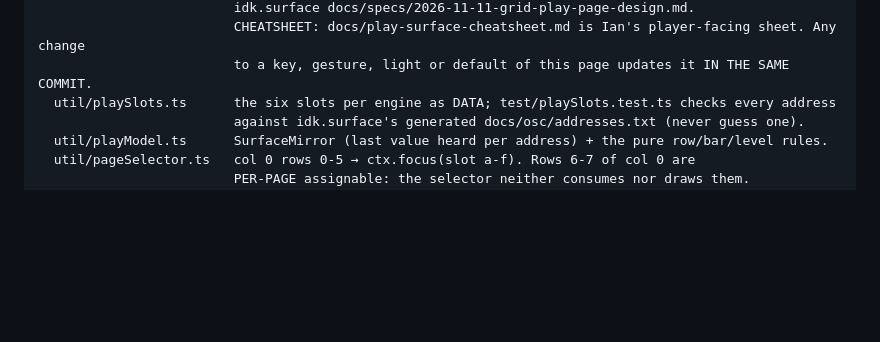
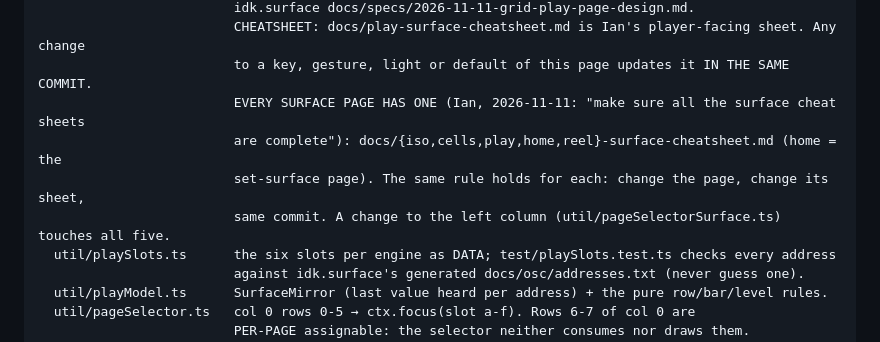
Before and after one commit to ianduclos/gridmapper, a Markdown page: CLAUDE.md, the part around the change. Rendered like a GitHub page; blank space fills up the shorter version.

Commit message:
docs: iso and cells cheat sheets; every surface page now has one, kept with its page
Co-Authored-By: Claude Fable 5.2 <noreply@anthropic.com>

```diff
--- a/CLAUDE.md
+++ b/CLAUDE.md
@@ -413,6 +413,10 @@ src/
                          idk.surface docs/specs/2026-11-11-grid-play-page-design.md.
                          CHEATSHEET: docs/play-surface-cheatsheet.md is Ian's player-facing sheet. Any change
                          to a key, gesture, light or default of this page updates it IN THE SAME COMMIT.
+                         EVERY SURFACE PAGE HAS ONE (Ian, 2026-11-11: "make sure all the surface cheat sheets
+                         are complete"): docs/{iso,cells,play,home,reel}-surface-cheatsheet.md (home = the
+                         set-surface page). The same rule holds for each: change the page, change its sheet,
+                         same commit. A change to the left column (util/pageSelectorSurface.ts) touches all five.
   util/playSlots.ts      the six slots per engine as DATA; test/playSlots.test.ts checks every address
                          against idk.surface's generated docs/osc/addresses.txt (never guess one).
   util/playModel.ts      SurfaceMirror (last value heard per address) + the pure row/bar/level rules.
```
Also changed, not shown: docs/cells-surface-cheatsheet.md (added, +95 -0 lines), docs/iso-surface-cheatsheet.md (added, +136 -0 lines).
